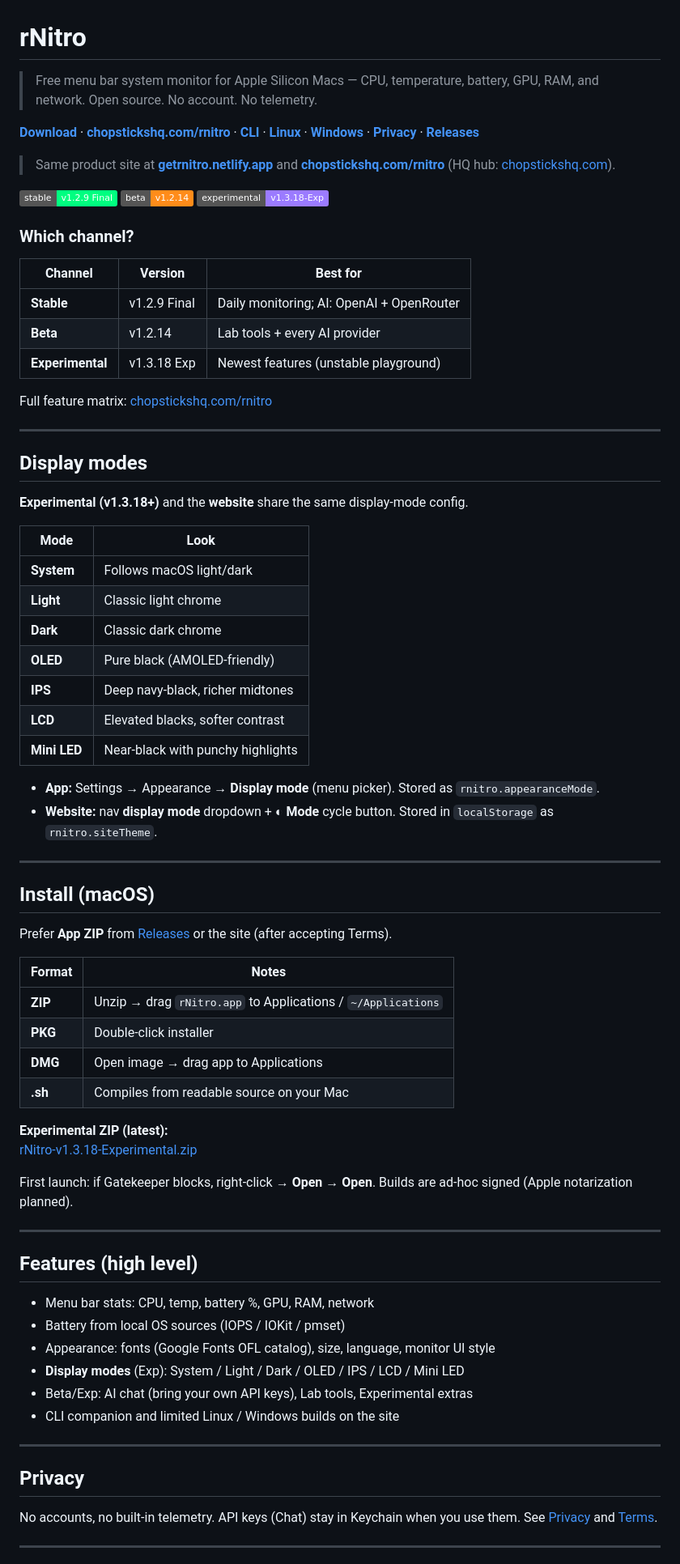
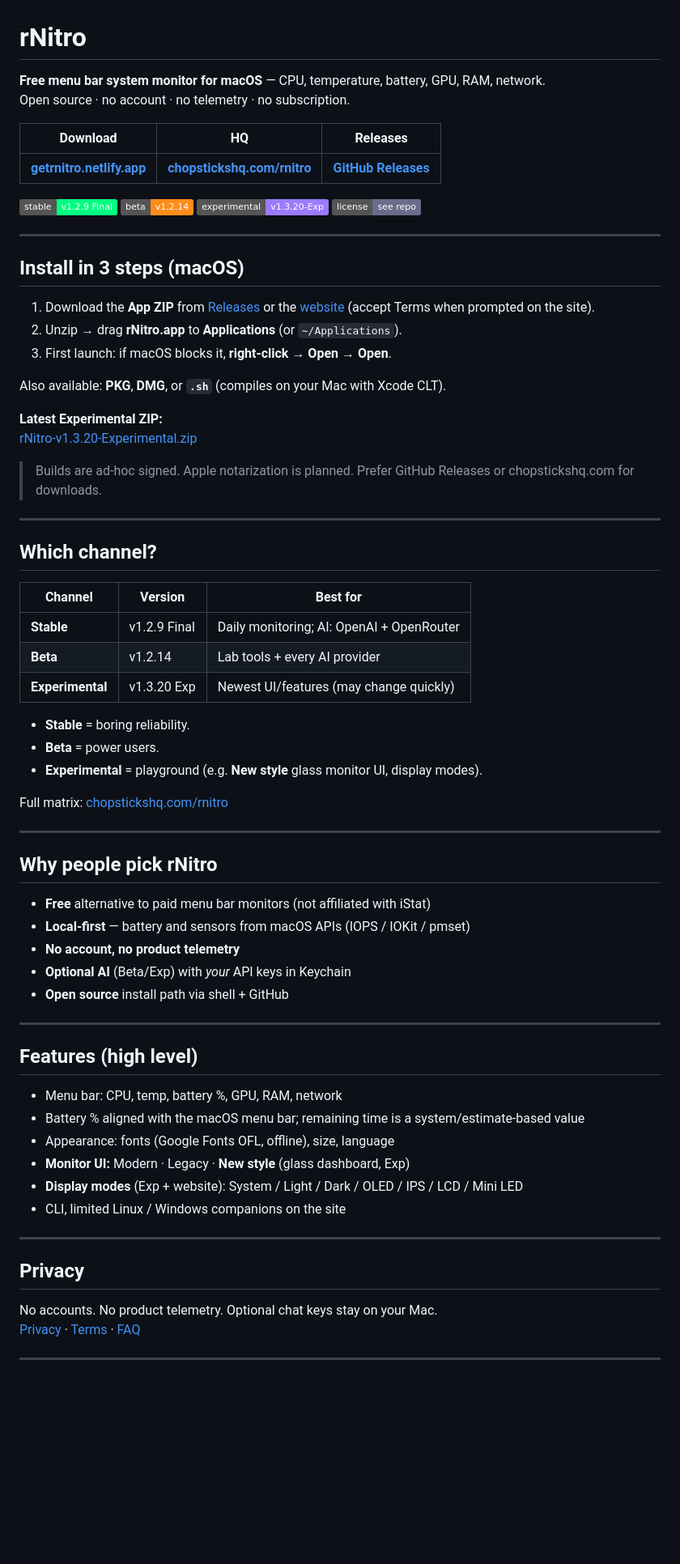
Before and after one commit to ilikemacos/MacBar, a Markdown page: README.md, the part around one of its changes. Shown at 81% size. Rendered like a GitHub page; badges without logos; blank space fills up the shorter version.

Commit message:
docs: marketing README — channels v1.3.20, install, trust, no-social storefront

```diff
--- a/README.md
+++ b/README.md
@@ -1,78 +1,75 @@
 # rNitro
 
-> Free menu bar system monitor for Apple Silicon Macs — CPU, temperature, battery, GPU, RAM, and network. Open source. No account. No telemetry.
+**Free menu bar system monitor for macOS** — CPU, temperature, battery, GPU, RAM, network.
+Open source · no account · no telemetry · no subscription.
 
-**[Download](https://getrnitro.netlify.app/)** · **[chopstickshq.com/rnitro](https://chopstickshq.com/rnitro/)** · **[CLI](https://getrnitro.netlify.app/cli.html)** · **[Linux](https://getrnitro.netlify.app/linux.html)** · **[Windows](https://getrnitro.netlify.app/windows.html)** · **[Privacy](https://getrnitro.netlify.app/privacy.html)** · **[Releases](https://github.com/ilikemacos/rNitro/releases)**
-
-> Same product site at **[getrnitro.netlify.app](https://getrnitro.netlify.app/)** and **[chopstickshq.com/rnitro](https://chopstickshq.com/rnitro/)** (HQ hub: [chopstickshq.com](https://chopstickshq.com/)).
+| Download | HQ | Releases |
+|----------|-----|----------|
+| **[getrnitro.netlify.app](https://getrnitro.netlify.app/)** | **[chopstickshq.com/rnitro](https://chopstickshq.com/rnitro/)** | **[GitHub Releases](https://github.com/ilikemacos/rNitro/releases)** |
 
 [![Stable](https://img.shields.io/badge/stable-v1.2.9%20Final-00ff80)](https://github.com/ilikemacos/rNitro/releases/tag/v1.2.9-Final)
 [![Beta](https://img.shields.io/badge/beta-v1.2.14-ff8c1a)](https://github.com/ilikemacos/rNitro/releases/tag/v1.2.14)
-[![Experimental](https://img.shields.io/badge/experimental-v1.3.18--Exp-9b7bff)](https://github.com/ilikemacos/rNitro/releases/tag/v1.3.18-Experimental)
+[![Experimental](https://img.shields.io/badge/experimental-v1.3.20--Exp-9b7bff)](https://github.com/ilikemacos/rNitro/releases/tag/v1.3.20-Experimental)
+[![License](https://img.shields.io/badge/license-see%20repo-6b6b8a)](https://github.com/ilikemacos/rNitro)
 
-### Which channel?
+---
+
+## Install in 3 steps (macOS)
+
+1. Download the **App ZIP** from [Releases](https://github.com/ilikemacos/rNitro/releases) or the [website](https://chopstickshq.com/rnitro/) (accept Terms when prompted on the site).
+2. Unzip → drag **rNitro.app** to **Applications** (or `~/Applications`).
+3. First launch: if macOS blocks it, **right-click → Open → Open**.
+
+Also available: **PKG**, **DMG**, or **`.sh`** (compiles on your Mac with Xcode CLT).
+
+**Latest Experimental ZIP:**
+[rNitro-v1.3.20-Experimental.zip](https://github.com/ilikemacos/rNitro/releases/download/v1.3.20-Experimental/rNitro-v1.3.20-Experimental.zip)
+
+> Builds are ad-hoc signed. Apple notarization is planned. Prefer GitHub Releases or chopstickshq.com for downloads.
+
+---
+
+## Which channel?
 
 | Channel | Version | Best for |
 |---------|---------|----------|
 | **Stable** | v1.2.9 Final | Daily monitoring; AI: OpenAI + OpenRouter |
 | **Beta** | v1.2.14 | Lab tools + every AI provider |
-| **Experimental** | v1.3.18 Exp | Newest features (unstable playground) |
+| **Experimental** | v1.3.20 Exp | Newest UI/features (may change quickly) |
 
-Full feature matrix: [chopstickshq.com/rnitro](https://chopstickshq.com/rnitro/)
+- **Stable** = boring reliability.
+- **Beta** = power users.
+- **Experimental** = playground (e.g. **New style** glass monitor UI, display modes).
+
+Full matrix: [chopstickshq.com/rnitro](https://chopstickshq.com/rnitro/)
 
 ---
 
-## Display modes
+## Why people pick rNitro
 
-**Experimental (v1.3.18+)** and the **website** share the same display-mode config.
-
-| Mode | Look |
-|------|------|
-| **System** | Follows macOS light/dark |
-| **Light** | Classic light chrome |
-| **Dark** | Classic dark chrome |
-| **OLED** | Pure black (AMOLED-friendly) |
-| **IPS** | Deep navy-black, richer midtones |
-| **LCD** | Elevated blacks, softer contrast |
-| **Mini LED** | Near-black with punchy highlights |
-
-- **App:** Settings → Appearance → **Display mode** (menu picker). Stored as `rnitro.appearanceMode`.
-- **Website:** nav **display mode** dropdown + **◐ Mode** cycle button. Stored in `localStorage` as `rnitro.siteTheme`.
-
----
-
-## Install (macOS)
-
-Prefer **App ZIP** from [Releases](https://github.com/ilikemacos/rNitro/releases) or the site (after accepting Terms).
-
-| Format | Notes |
-|--------|--------|
-| **ZIP** | Unzip → drag `rNitro.app` to Applications / `~/Applications` |
-| **PKG** | Double-click installer |
-| **DMG** | Open image → drag app to Applications |
-| **.sh** | Compiles from readable source on your Mac |
-
-**Experimental ZIP (latest):**
-[rNitro-v1.3.18-Experimental.zip](https://github.com/ilikemacos/rNitro/releases/download/v1.3.18-Experimental/rNitro-v1.3.18-Experimental.zip)
-
-First launch: if Gatekeeper blocks, right-click → **Open** → **Open**. Builds are ad-hoc signed (Apple notarization planned).
+- **Free** alternative to paid menu bar monitors (not affiliated with iStat)
+- **Local-first** — battery and sensors from macOS APIs (IOPS / IOKit / pmset)
+- **No account, no product telemetry**
+- **Optional AI** (Beta/Exp) with *your* API keys in Keychain
+- **Open source** install path via shell + GitHub
 
 ---
 
 ## Features (high level)
 
-- Menu bar stats: CPU, temp, battery %, GPU, RAM, network
-- Battery from local OS sources (IOPS / IOKit / pmset)
-- Appearance: fonts (Google Fonts OFL catalog), size, language, monitor UI style
-- **Display modes** (Exp): System / Light / Dark / OLED / IPS / LCD / Mini LED
-- Beta/Exp: AI chat (bring your own API keys), Lab tools, Experimental extras
-- CLI companion and limited Linux / Windows builds on the site
+- Menu bar: CPU, temp, battery %, GPU, RAM, network
+- Battery % aligned with the macOS menu bar; remaining time is a system/estimate-based value
+- Appearance: fonts (Google Fonts OFL, offline), size, language
+- **Monitor UI:** Modern · Legacy · **New style** (glass dashboard, Exp)
+- **Display modes** (Exp + website): System / Light / Dark / OLED / IPS / LCD / Mini LED
+- CLI, limited Linux / Windows companions on the site
 
 ---
 
 ## Privacy
 
-No accounts, no built-in telemetry. API keys (Chat) stay in Keychain when you use them. See [Privacy](https://getrnitro.netlify.app/privacy.html) and [Terms](https://getrnitro.netlify.app/terms.html).
+No accounts. No product telemetry. Optional chat keys stay on your Mac.
+[Privacy](https://getrnitro.netlify.app/privacy.html) · [Terms](https://getrnitro.netlify.app/terms.html) · [FAQ](https://getrnitro.netlify.app/faq.html)
 
 ---
 
```
Also changed, not shown: other parts of README.md (+15 -7 lines).
